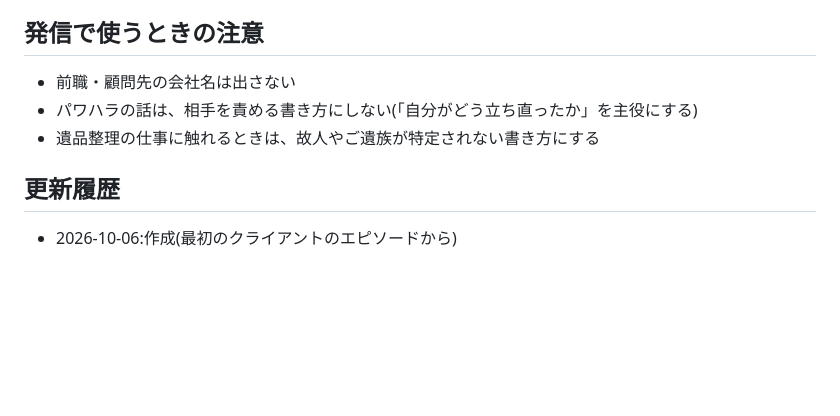
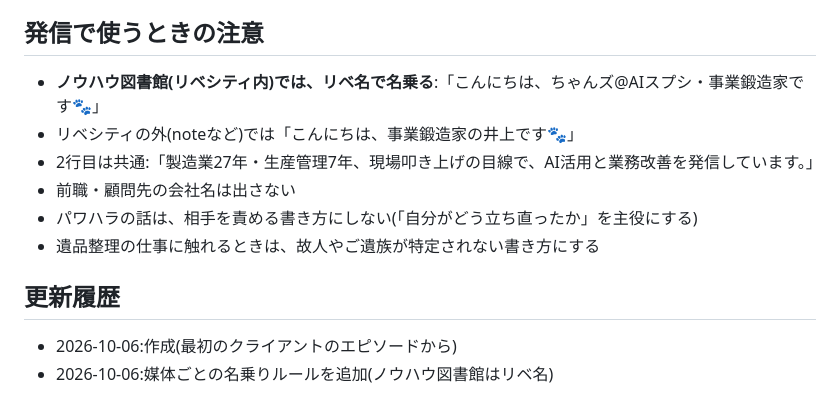
Before and after one commit to inoueindustries/-, a Markdown page: Obsidian取り込み用/人物像 井上貴教(ちゃんズ).md, the part around the change. GitHub-like rendering; blank space fills up the shorter version.

Commit message:
ノウハウ図書館ではリベ名で名乗るルールを追加
Co-Authored-By: Claude Opus 5.5 <noreply@anthropic.com>
Claude-Session: https://claude.ai/code/session_017Nm8jinLwNKRCuongwemeJ

```diff
--- a/Obsidian取り込み用/人物像 井上貴教(ちゃんズ).md
+++ b/Obsidian取り込み用/人物像 井上貴教(ちゃんズ).md
@@ -72,6 +72,9 @@ sensitivity: internal
 
 ## 発信で使うときの注意
 
+- **ノウハウ図書館(リベシティ内)では、リベ名で名乗る**:「こんにちは、ちゃんズ@AIスプシ・事業鍛造家です🐾」
+- リベシティの外(noteなど)では「こんにちは、事業鍛造家の井上です🐾」
+- 2行目は共通:「製造業27年・生産管理7年、現場叩き上げの目線で、AI活用と業務改善を発信しています。」
 - 前職・顧問先の会社名は出さない
 - パワハラの話は、相手を責める書き方にしない(「自分がどう立ち直ったか」を主役にする)
 - 遺品整理の仕事に触れるときは、故人やご遺族が特定されない書き方にする
@@ -79,3 +82,4 @@ sensitivity: internal
 ## 更新履歴
 
 - 2026-10-06:作成(最初のクライアントのエピソードから)
+- 2026-10-06:媒体ごとの名乗りルールを追加(ノウハウ図書館はリベ名)
```
Also changed, not shown: CLAUDE.md (added, +9 -0 lines).
